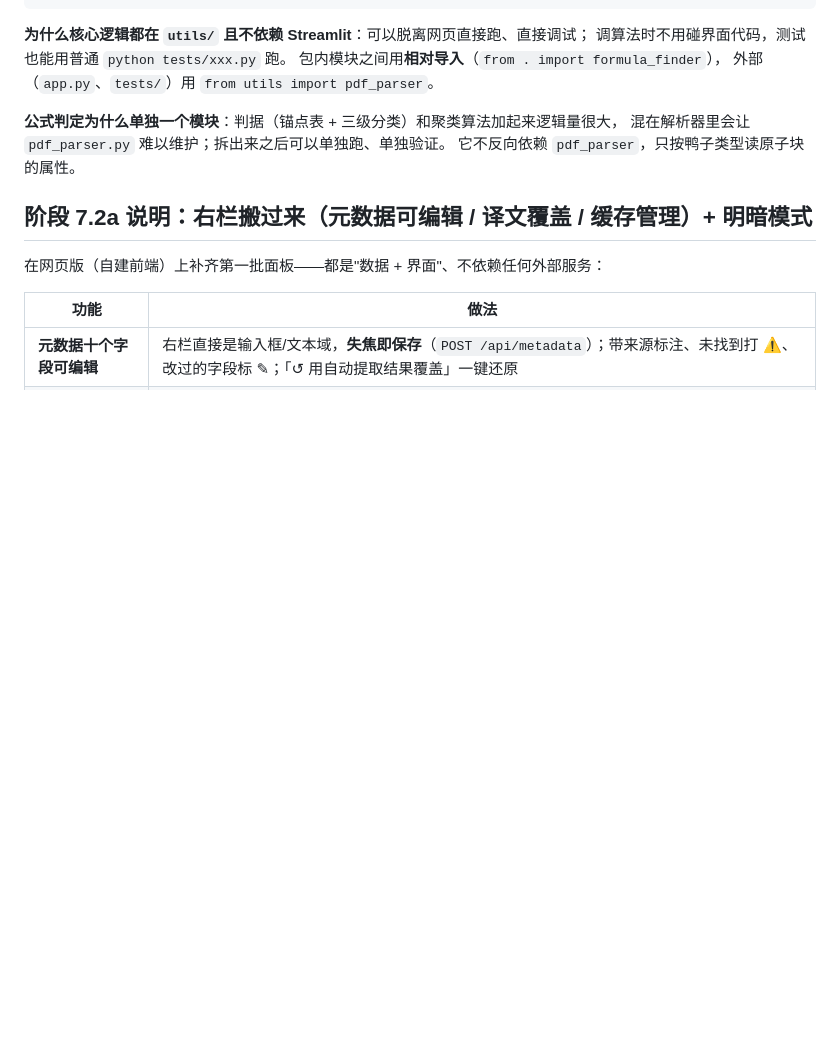
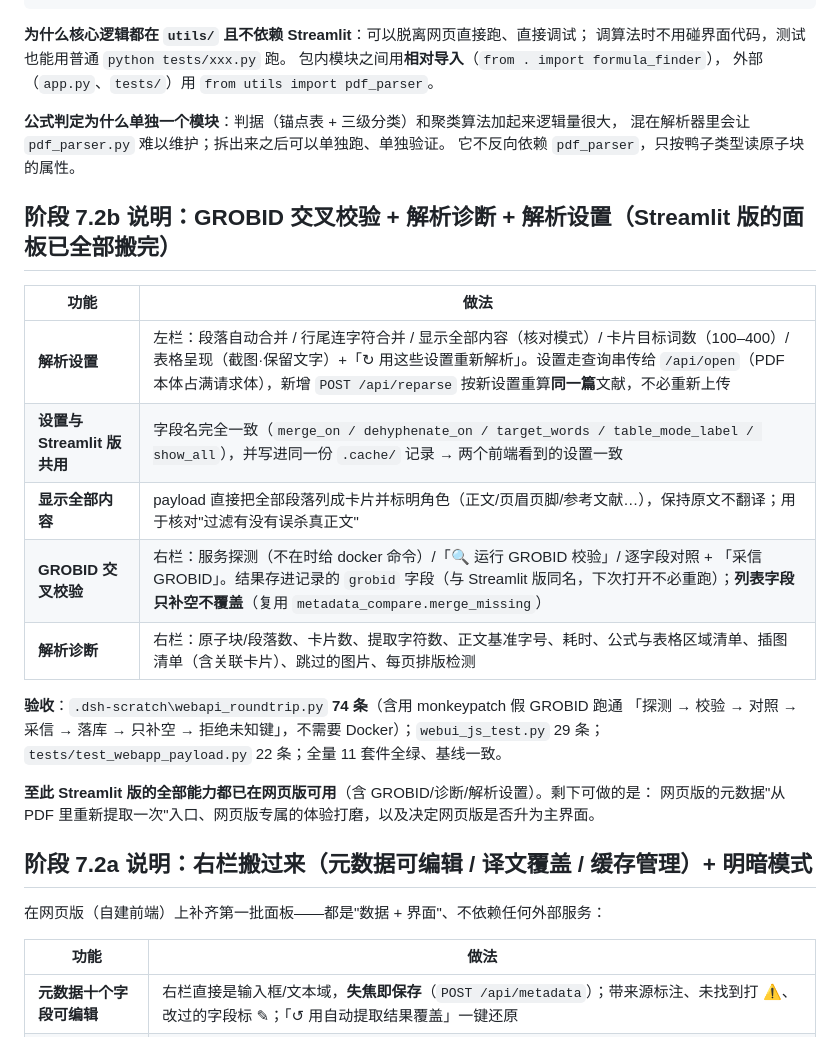
Before and after one commit to guwebber80-oss/segemented-pdf-reader, a Markdown page: README.md, the part around the change. Rendered like a GitHub page; blank space fills up the shorter version.

Commit message:
docs: README 补阶段 7.2b 说明（GROBID 交叉校验 / 解析诊断 / 解析设置）

```diff
--- a/README.md
+++ b/README.md
@@ -62,6 +62,22 @@ segemented-pdf-reader/
 混在解析器里会让 `pdf_parser.py` 难以维护；拆出来之后可以单独跑、单独验证。
 它不反向依赖 `pdf_parser`，只按鸭子类型读原子块的属性。
 
+## 阶段 7.2b 说明：GROBID 交叉校验 + 解析诊断 + 解析设置（Streamlit 版的面板已全部搬完）
+
+| 功能 | 做法 |
+| --- | --- |
+| **解析设置** | 左栏：段落自动合并 / 行尾连字符合并 / 显示全部内容（核对模式）/ 卡片目标词数（100–400）/ 表格呈现（截图·保留文字）+「↻ 用这些设置重新解析」。设置走查询串传给 `/api/open`（PDF 本体占满请求体），新增 `POST /api/reparse` 按新设置重算**同一篇**文献，不必重新上传 |
+| **设置与 Streamlit 版共用** | 字段名完全一致（`merge_on / dehyphenate_on / target_words / table_mode_label / show_all`），并写进同一份 `.cache/` 记录 → 两个前端看到的设置一致 |
+| **显示全部内容** | payload 直接把全部段落列成卡片并标明角色（正文/页眉页脚/参考文献…），保持原文不翻译；用于核对"过滤有没有误杀真正文" |
+| **GROBID 交叉校验** | 右栏：服务探测（不在时给 docker 命令）/「🔍 运行 GROBID 校验」/ 逐字段对照 + 「采信 GROBID」。结果存进记录的 `grobid` 字段（与 Streamlit 版同名，下次打开不必重跑）；**列表字段只补空不覆盖**（复用 `metadata_compare.merge_missing`） |
+| **解析诊断** | 右栏：原子块/段落数、卡片数、提取字符数、正文基准字号、耗时、公式与表格区域清单、插图清单（含关联卡片）、跳过的图片、每页排版检测 |
+
+**验收**：`.dsh-scratch\webapi_roundtrip.py` **74 条**（含用 monkeypatch 假 GROBID 跑通
+「探测 → 校验 → 对照 → 采信 → 落库 → 只补空 → 拒绝未知键」，不需要 Docker）；`webui_js_test.py` 29 条；
+`tests/test_webapp_payload.py` 22 条；全量 11 套件全绿、基线一致。
+
+**至此 Streamlit 版的全部能力都已在网页版可用**（含 GROBID/诊断/解析设置）。剩下可做的是：
+网页版的元数据"从 PDF 里重新提取一次"入口、网页版专属的体验打磨，以及决定网页版是否升为主界面。
 ## 阶段 7.2a 说明：右栏搬过来（元数据可编辑 / 译文覆盖 / 缓存管理）+ 明暗模式
 
 在网页版（自建前端）上补齐第一批面板——都是"数据 + 界面"、不依赖任何外部服务：
```
